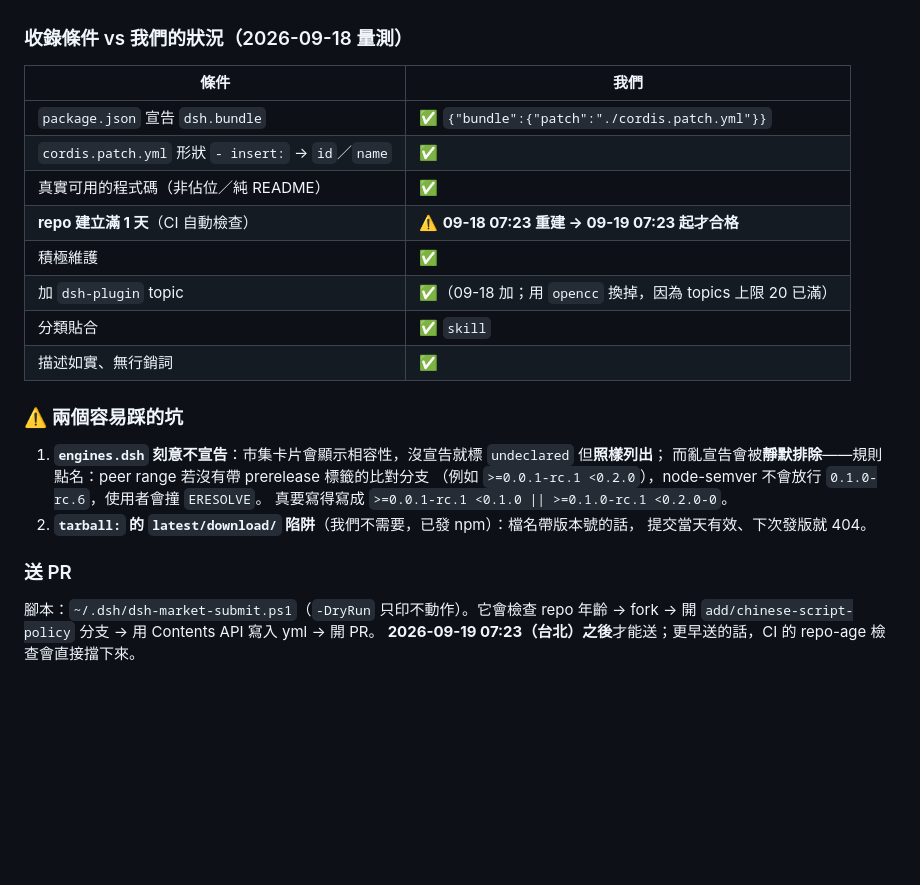
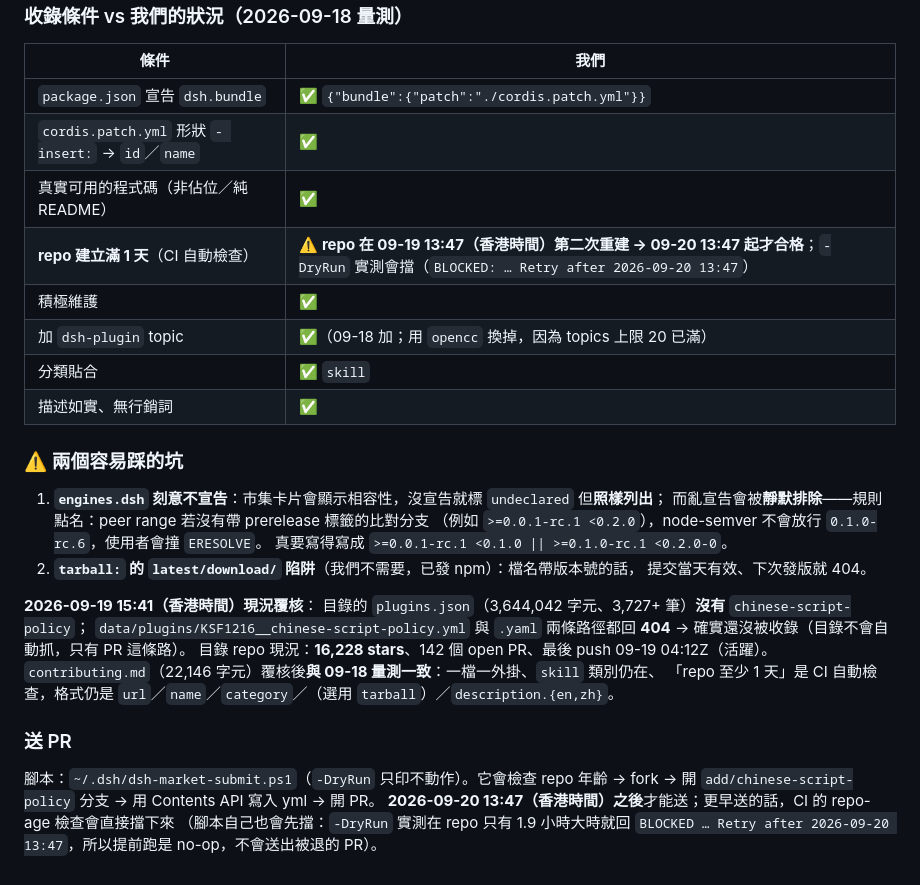
Before and after one commit to KSF1216/chinese-script-policy, a Markdown page: PUBLISHING.md, the part around the change. Drawn GitHub-style; blank space fills up the shorter version.

Commit message:
PUBLISHING §7：時區標籤改用香港時間；投稿門檻因第二次重建而重新起算
- 時區標籤一律寫「香港時間」（UTC+8，數字不變）。grep 到的其餘「台北」都在字元資料裡
  （dev/gaps.mjs 的 台北→臺北 與字表），那是資料不是標籤，不動。
- repo 年齡門檻：repo 於 09-19 13:47（香港時間）第二次重建 → **09-20 13:47 起才可投稿**
  （舊記錄的 09-19 07:23 已失效）。-DryRun 實測會擋：
  BLOCKED … Retry after 2026-09-20 13:47 (Hong Kong)
- 補上現況覆核：目錄 plugins.json（3,644,042 字元）沒有我們、yml／yaml 兩條路徑都 404、
  目錄 repo 16,228 stars／142 open PR、contributing.md 規則與 09-18 量測一致
  （一檔一外掛、skill 類別仍在、1 天門檻是 CI 自動檢查、格式不變）

```diff
--- a/PUBLISHING.md
+++ b/PUBLISHING.md
@@ -626,7 +626,7 @@ description:
 | `package.json` 宣告 `dsh.bundle` | ✅ `{"bundle":{"patch":"./cordis.patch.yml"}}` |
 | `cordis.patch.yml` 形狀 `- insert:` → `id`／`name` | ✅ |
 | 真實可用的程式碼（非佔位／純 README） | ✅ |
-| **repo 建立滿 1 天**（CI 自動檢查） | ⚠️ **09-18 07:23 重建 → 09-19 07:23 起才合格** |
+| **repo 建立滿 1 天**（CI 自動檢查） | ⚠️ **repo 在 09-19 13:47（香港時間）第二次重建 → 09-20 13:47 起才合格**；`-DryRun` 實測會擋（`BLOCKED: … Retry after 2026-09-20 13:47`） |
 | 積極維護 | ✅ |
 | 加 `dsh-plugin` topic | ✅（09-18 加；用 `opencc` 換掉，因為 topics 上限 20 已滿） |
 | 分類貼合 | ✅ `skill` |
@@ -641,8 +641,18 @@ description:
 2. **`tarball:` 的 `latest/download/` 陷阱**（我們不需要，已發 npm）：檔名帶版本號的話，
    提交當天有效、下次發版就 404。
 
+**2026-09-19 15:41（香港時間）現況覆核**：
+目錄的 `plugins.json`（3,644,042 字元、3,727+ 筆）**沒有** `chinese-script-policy`；
+`data/plugins/KSF1216__chinese-script-policy.yml` 與 `.yaml` 兩條路徑都回 **404**
+→ 確實還沒被收錄（目錄不會自動抓，只有 PR 這條路）。
+目錄 repo 現況：**16,228 stars**、142 個 open PR、最後 push 09-19 04:12Z（活躍）。
+`contributing.md`（22,146 字元）覆核後**與 09-18 量測一致**：一檔一外掛、`skill` 類別仍在、
+「repo 至少 1 天」是 CI 自動檢查，格式仍是 `url`／`name`／`category`／（選用 `tarball`）／`description.{en,zh}`。
+
 ### 送 PR
 
 腳本：`~/.dsh/dsh-market-submit.ps1`（`-DryRun` 只印不動作）。它會檢查 repo 年齡 → fork →
 開 `add/chinese-script-policy` 分支 → 用 Contents API 寫入 yml → 開 PR。
-**2026-09-19 07:23（台北）之後**才能送；更早送的話，CI 的 repo-age 檢查會直接擋下來。
+**2026-09-20 13:47（香港時間）之後**才能送；更早送的話，CI 的 repo-age 檢查會直接擋下來
+（腳本自己也會先擋：`-DryRun` 實測在 repo 只有 1.9 小時大時就回
+`BLOCKED … Retry after 2026-09-20 13:47`，所以提前跑是 no-op，不會送出被退的 PR）。
```
